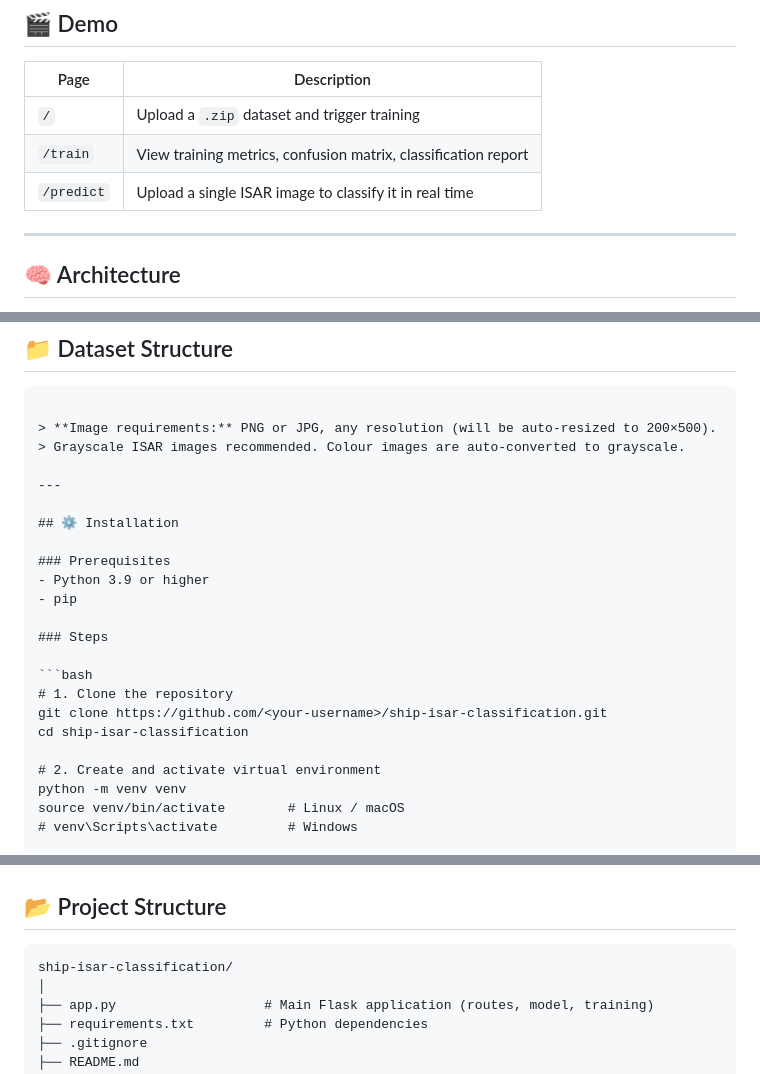
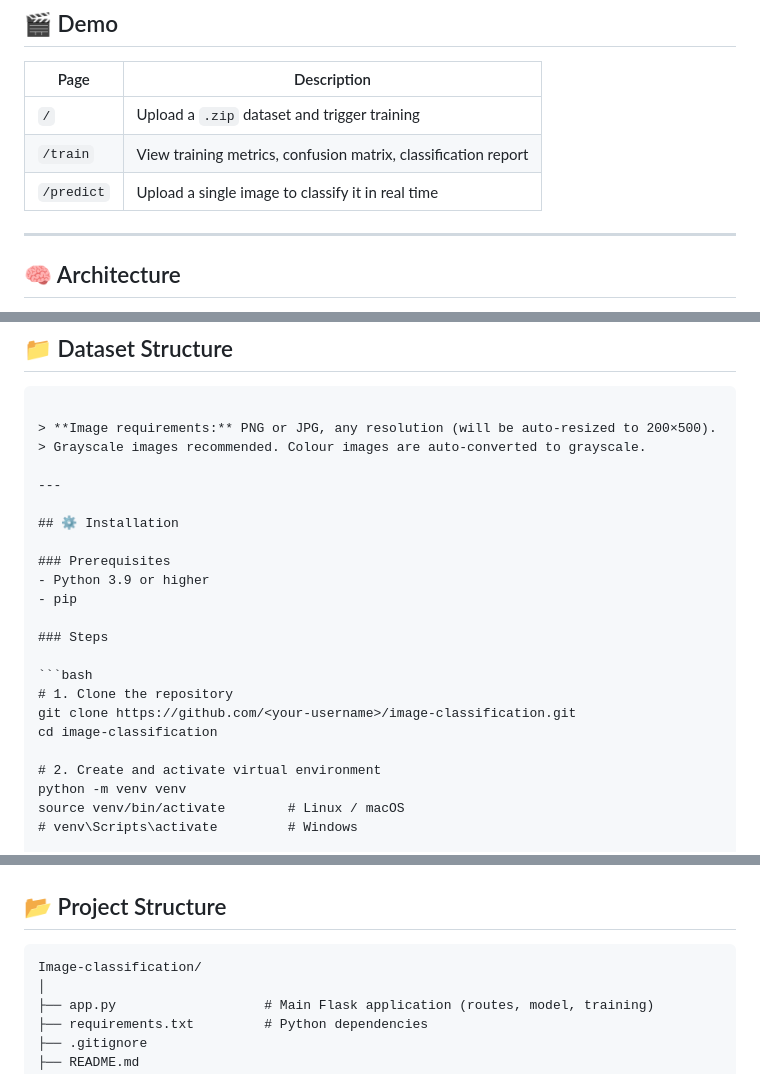
Before and after one commit to Vijaygowda15/Image-Classification-using-CNN-model, a Markdown page: README.md, 3 parts joined by grey strips. Drawn GitHub-style.

````diff
--- a/README.md
+++ b/README.md
@@ -50,7 +50,7 @@ This project addresses the challenge of **automating naval vessel identification
 |------|-------------|
 | `/`  | Upload a `.zip` dataset and trigger training |
 | `/train` | View training metrics, confusion matrix, classification report |
-| `/predict` | Upload a single ISAR image to classify it in real time |
+| `/predict` | Upload a single image to classify it in real time |
 
 ---
 
@@ -94,7 +94,7 @@ Input Image (200×500, Grayscale)
 ```
 
 > **Image requirements:** PNG or JPG, any resolution (will be auto-resized to 200×500).
-> Grayscale ISAR images recommended. Colour images are auto-converted to grayscale.
+> Grayscale images recommended. Colour images are auto-converted to grayscale.
 
 ---
 
@@ -108,8 +108,8 @@ Input Image (200×500, Grayscale)
 
 ```bash
 # 1. Clone the repository
-git clone https://github.com/<your-username>/ship-isar-classification.git
-cd ship-isar-classification
+git clone https://github.com/<your-username>/image-classification.git
+cd image-classification
 
 # 2. Create and activate virtual environment
 python -m venv venv
@@ -171,7 +171,7 @@ The training results page shows:
 ## 📂 Project Structure
 
 ```
-ship-isar-classification/
+Image-classification/
 │
 ├── app.py                   # Main Flask application (routes, model, training)
 ├── requirements.txt         # Python dependencies
````
Also changed, not shown: other parts of README.md (+1 -1 lines).
